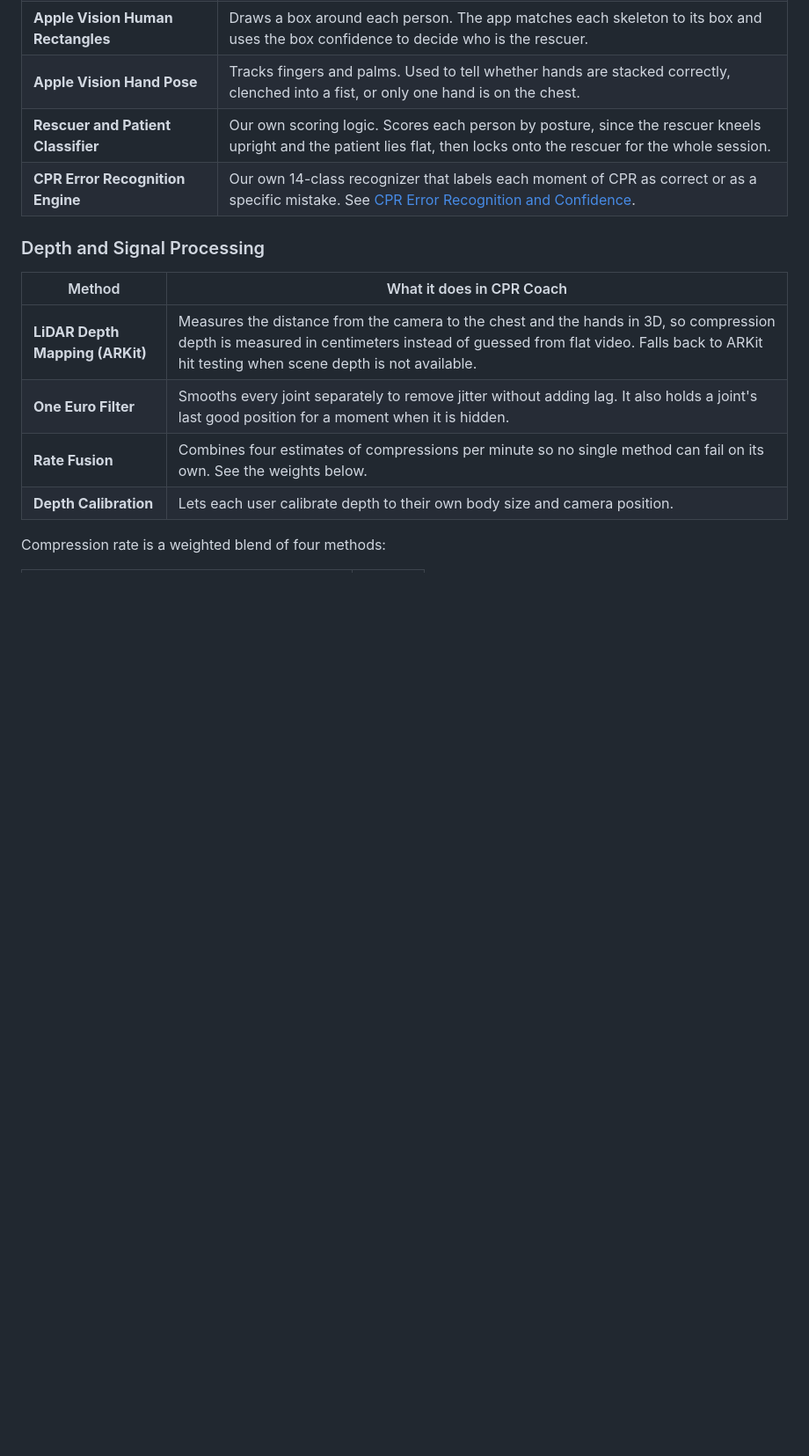
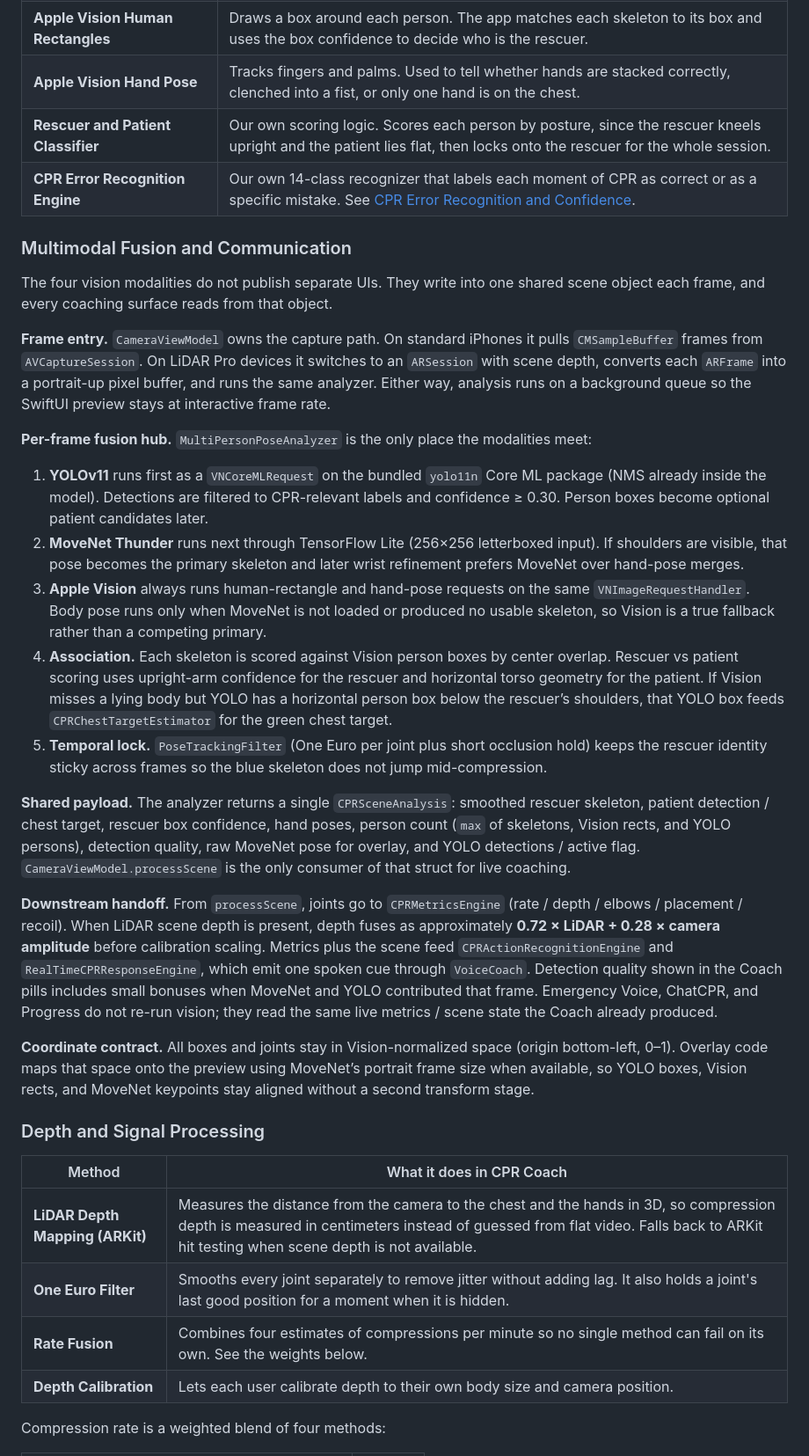
Before and after one commit to lalithbhima/CPRCoach, a Markdown page: README.md, the part around one of its changes. Shown at 88% size. Rendered like a GitHub page; blank space fills up the shorter version.

```diff
--- a/README.md
+++ b/README.md
@@ -152,6 +153,26 @@ CPR Coach is not one model. It is a set of AI models and algorithms that each ha
 | **Apple Vision Hand Pose** | Tracks fingers and palms. Used to tell whether hands are stacked correctly, clenched into a fist, or only one hand is on the chest. |
 | **Rescuer and Patient Classifier** | Our own scoring logic. Scores each person by posture, since the rescuer kneels upright and the patient lies flat, then locks onto the rescuer for the whole session. |
 | **CPR Error Recognition Engine** | Our own 14-class recognizer that labels each moment of CPR as correct or as a specific mistake. See [CPR Error Recognition and Confidence](#cpr-error-recognition-and-confidence). |
+
+### Multimodal Fusion and Communication
+
+The four vision modalities do not publish separate UIs. They write into one shared scene object each frame, and every coaching surface reads from that object.
+
+**Frame entry.** `CameraViewModel` owns the capture path. On standard iPhones it pulls `CMSampleBuffer` frames from `AVCaptureSession`. On LiDAR Pro devices it switches to an `ARSession` with scene depth, converts each `ARFrame` into a portrait-up pixel buffer, and runs the same analyzer. Either way, analysis runs on a background queue so the SwiftUI preview stays at interactive frame rate.
+
+**Per-frame fusion hub.** `MultiPersonPoseAnalyzer` is the only place the modalities meet:
+
+1. **YOLOv11** runs first as a `VNCoreMLRequest` on the bundled `yolo11n` Core ML package (NMS already inside the model). Detections are filtered to CPR-relevant labels and confidence ≥ 0.30. Person boxes become optional patient candidates later.
+2. **MoveNet Thunder** runs next through TensorFlow Lite (256×256 letterboxed input). If shoulders are visible, that pose becomes the primary skeleton and later wrist refinement prefers MoveNet over hand-pose merges.
+3. **Apple Vision** always runs human-rectangle and hand-pose requests on the same `VNImageRequestHandler`. Body pose runs only when MoveNet is not loaded or produced no usable skeleton, so Vision is a true fallback rather than a competing primary.
+4. **Association.** Each skeleton is scored against Vision person boxes by center overlap. Rescuer vs patient scoring uses upright-arm confidence for the rescuer and horizontal torso geometry for the patient. If Vision misses a lying body but YOLO has a horizontal person box below the rescuer’s shoulders, that YOLO box feeds `CPRChestTargetEstimator` for the green chest target.
+5. **Temporal lock.** `PoseTrackingFilter` (One Euro per joint plus short occlusion hold) keeps the rescuer identity sticky across frames so the blue skeleton does not jump mid-compression.
+
+**Shared payload.** The analyzer returns a single `CPRSceneAnalysis`: smoothed rescuer skeleton, patient detection / chest target, rescuer box confidence, hand poses, person count (`max` of skeletons, Vision rects, and YOLO persons), detection quality, raw MoveNet pose for overlay, and YOLO detections / active flag. `CameraViewModel.processScene` is the only consumer of that struct for live coaching.
+
+**Downstream handoff.** From `processScene`, joints go to `CPRMetricsEngine` (rate / depth / elbows / placement / recoil). When LiDAR scene depth is present, depth fuses as approximately **0.72 × LiDAR + 0.28 × camera amplitude** before calibration scaling. Metrics plus the scene feed `CPRActionRecognitionEngine` and `RealTimeCPRResponseEngine`, which emit one spoken cue through `VoiceCoach`. Detection quality shown in the Coach pills includes small bonuses when MoveNet and YOLO contributed that frame. Emergency Voice, ChatCPR, and Progress do not re-run vision; they read the same live metrics / scene state the Coach already produced.
+
+**Coordinate contract.** All boxes and joints stay in Vision-normalized space (origin bottom-left, 0–1). Overlay code maps that space onto the preview using MoveNet’s portrait frame size when available, so YOLO boxes, Vision rects, and MoveNet keypoints stay aligned without a second transform stage.
 
 ### Depth and Signal Processing
 
```
Also changed, not shown: other parts of README.md (+1 -0 lines).
